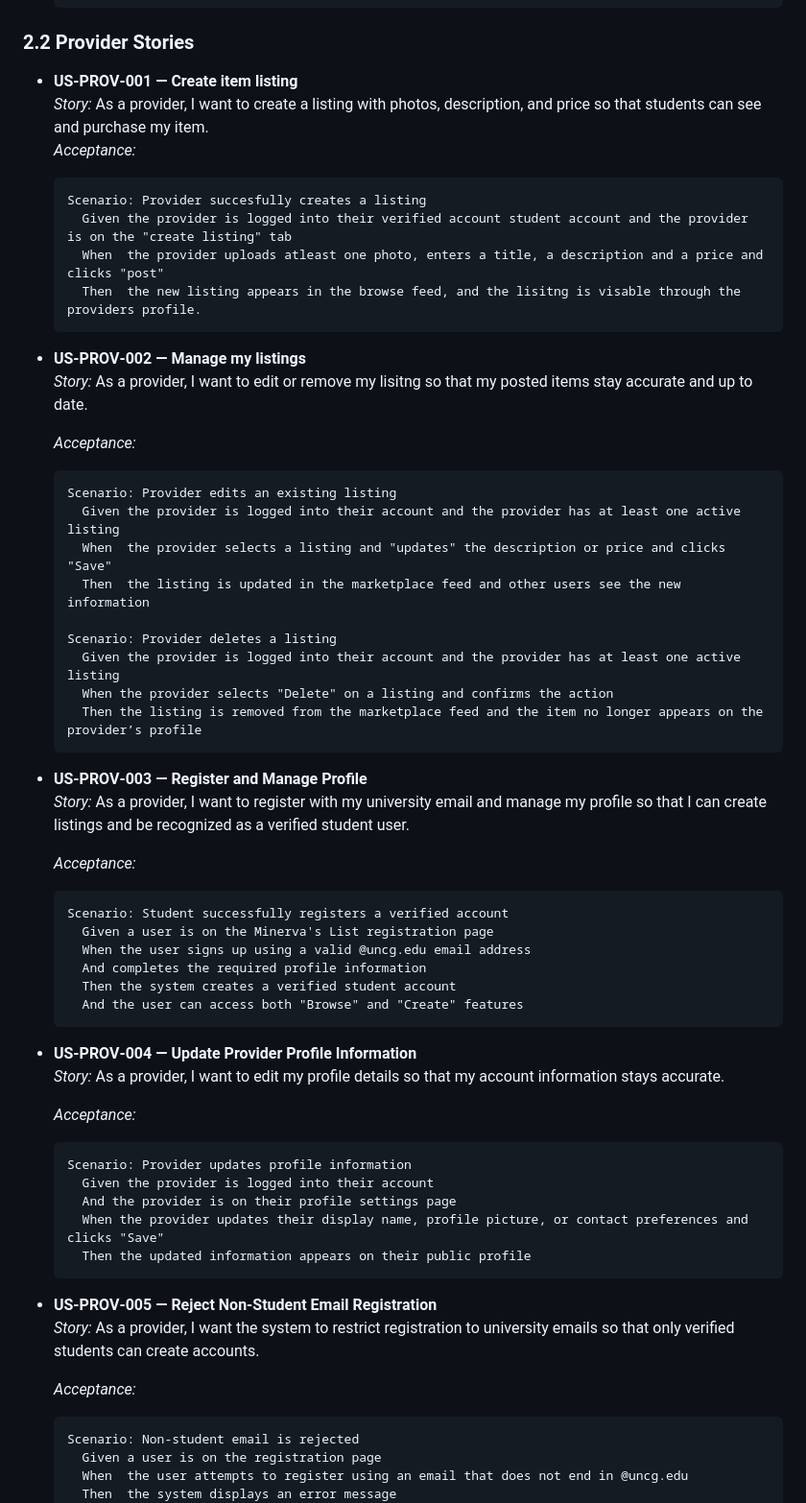
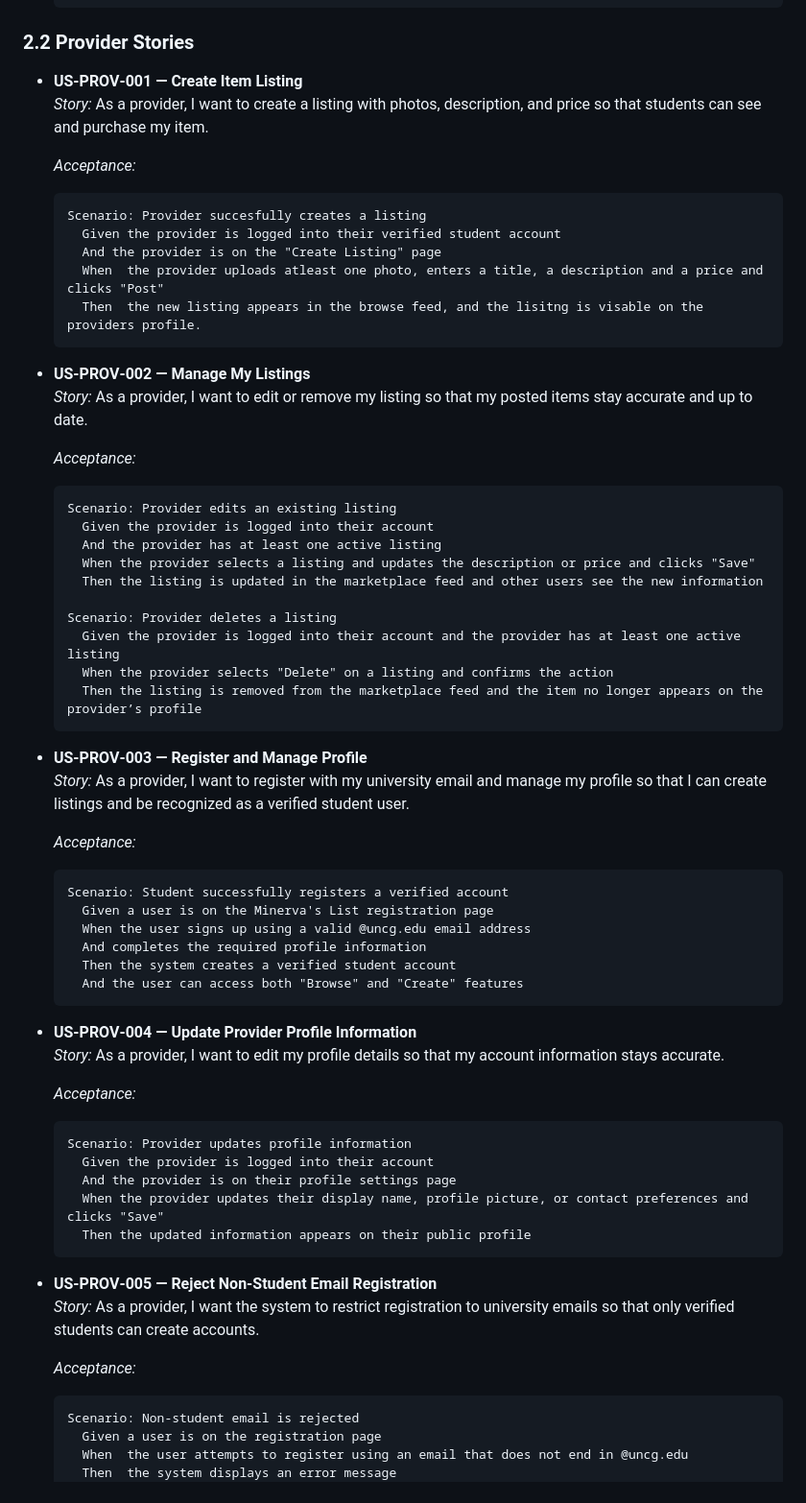
Before and after one commit to AHub05/sp26-team2, a Markdown page: Minerva's list SRS.md, the part around the change. Shown at 96% size. Rendered like a GitHub page.

Commit message:
Refine US-PROV-002 formatting and grammar

````diff
--- a/Minerva's list SRS.md
+++ b/Minerva's list SRS.md
@@ -58,25 +58,30 @@ Write each story as: **As a `<role>`, I want `<capability>`, so that `<benefit>`
   ```
 
 ### 2.2 Provider Stories
-- **US‑PROV‑001 — Create item listing**
+- **US‑PROV‑001 — Create Item Listing**
   _Story:_ As a provider, I want to create a listing with photos, description, and price so that students can see and purchase my item.
+
   _Acceptance:_
+
   ```gherkin
   Scenario: Provider succesfully creates a listing
-    Given the provider is logged into their verified account student account and the provider is on the "create listing" tab
-    When  the provider uploads atleast one photo, enters a title, a description and a price and clicks "post"
-    Then  the new listing appears in the browse feed, and the lisitng is visable through the providers profile.
+    Given the provider is logged into their verified student account
+    And the provider is on the "Create Listing" page
+    When  the provider uploads atleast one photo, enters a title, a description and a price and clicks "Post"
+    Then  the new listing appears in the browse feed, and the lisitng is visable on the providers profile.
   ```
 
-- **US‑PROV‑002 — Manage my listings**
-  _Story:_ As a provider, I want to edit or remove my lisitng so that my posted items stay accurate and up to date.
+- **US‑PROV‑002 — Manage My Listings**
+  _Story:_ As a provider, I want to edit or remove my listing so that my posted items stay accurate and up to date.
 
   _Acceptance:_
+
   ```gherkin
   Scenario: Provider edits an existing listing
-    Given the provider is logged into their account and the provider has at least one active listing
-    When  the provider selects a listing and "updates" the description or price and clicks "Save"
-    Then  the listing is updated in the marketplace feed and other users see the new information
+    Given the provider is logged into their account
+    And the provider has at least one active listing
+    When the provider selects a listing and updates the description or price and clicks "Save"
+    Then the listing is updated in the marketplace feed and other users see the new information
 
   Scenario: Provider deletes a listing
     Given the provider is logged into their account and the provider has at least one active listing
@@ -88,6 +93,7 @@ Write each story as: **As a `<role>`, I want `<capability>`, so that `<benefit>`
   _Story:_ As a provider, I want to register with my university email and manage my profile so that I can create listings and be recognized as a verified student user.
 
   _Acceptance:_
+
   ```gherkin
   Scenario: Student successfully registers a verified account
     Given a user is on the Minerva's List registration page
@@ -102,6 +108,7 @@ Write each story as: **As a `<role>`, I want `<capability>`, so that `<benefit>`
   _Story:_ As a provider, I want to edit my profile details so that my account information stays accurate.
 
   _Acceptance:_
+
   ```gherkin
   Scenario: Provider updates profile information
     Given the provider is logged into their account
@@ -114,6 +121,7 @@ Write each story as: **As a `<role>`, I want `<capability>`, so that `<benefit>`
   _Story:_ As a provider, I want the system to restrict registration to university emails so that only verified students can create accounts.
 
   _Acceptance:_
+
   ```gherkin
   Scenario: Non-student email is rejected
     Given a user is on the registration page
````
